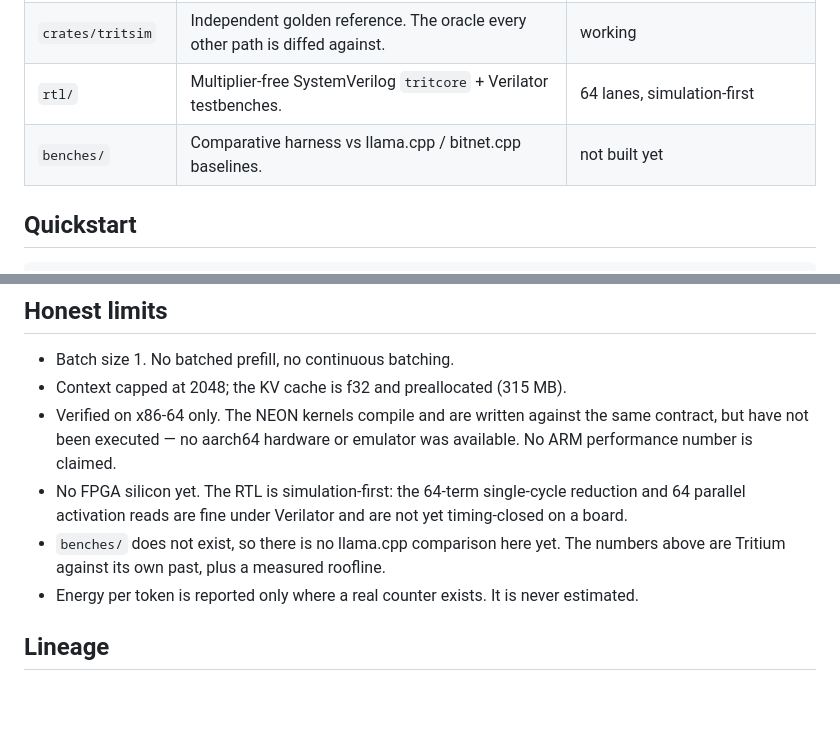
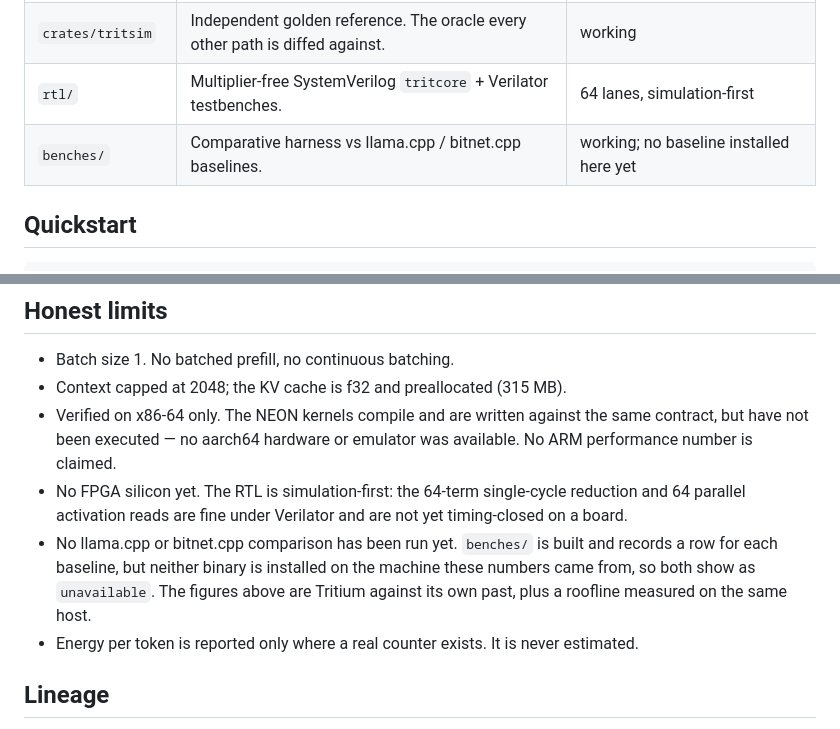
Before and after one commit to jackthepunished/tritium, a Markdown page: README.md, 2 parts joined by grey strips. Rendered like a GitHub page; blank space fills up the shorter version.

Commit message:
docs: correct the README's benches status
benches/ is built and runs; what is missing is a baseline binary on this
machine, not the harness. The limits section now says that precisely, since the
previous wording claimed less had been done than actually was, and the
distinction matters for anyone deciding whether a comparison is reproducible.

Claude-Session: https://claude.ai/code/session_01FBR2kWdTTQdtmy1JJN6BCL

```diff
--- a/README.md
+++ b/README.md
@@ -56,7 +56,7 @@ projections, is the thing to attack next.
 | `crates/trit-rtl` | Hardware-in-the-loop backend over the Verilated core. | working |
 | `crates/tritsim` | Independent golden reference. The oracle every other path is diffed against. | working |
 | `rtl/` | Multiplier-free SystemVerilog `tritcore` + Verilator testbenches. | 64 lanes, simulation-first |
-| `benches/` | Comparative harness vs llama.cpp / bitnet.cpp baselines. | not built yet |
+| `benches/` | Comparative harness vs llama.cpp / bitnet.cpp baselines. | working; no baseline installed here yet |
 
 ## Quickstart
 
@@ -170,8 +170,10 @@ Full specification, including both plane invariants and the v0 migration path:
 - No FPGA silicon yet. The RTL is simulation-first: the 64-term single-cycle
   reduction and 64 parallel activation reads are fine under Verilator and are not
   yet timing-closed on a board.
-- `benches/` does not exist, so there is no llama.cpp comparison here yet. The
-  numbers above are Tritium against its own past, plus a measured roofline.
+- No llama.cpp or bitnet.cpp comparison has been run yet. `benches/` is built and
+  records a row for each baseline, but neither binary is installed on the machine
+  these numbers came from, so both show as `unavailable`. The figures above are
+  Tritium against its own past, plus a roofline measured on the same host.
 - Energy per token is reported only where a real counter exists. It is never
   estimated.
 
```
